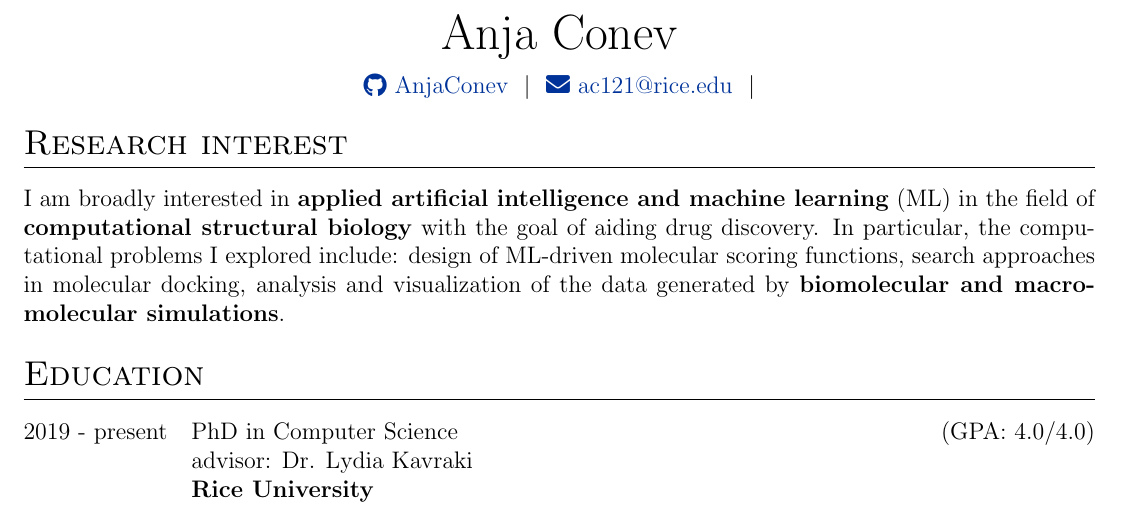
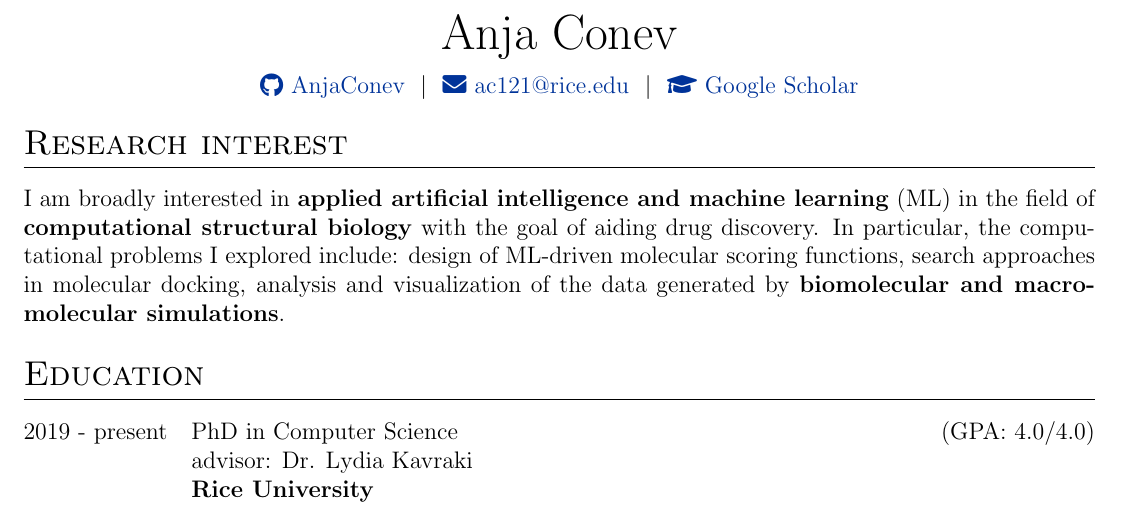
Before and after one commit to AnjaConev/CV, a LaTeX CV (cv.tex): part of page 1 of 4, cut so that both start at the same text. Compiled offline with pdfLaTeX.

Commit message:
Update cv.tex

```diff
--- a/cv.tex
+++ b/cv.tex
@@ -121,6 +121,7 @@
 %\href{https://linkedin.com/in/username}{\raisebox{-0.05\height}\faLinkedin\ username} \ $|$ \
 %\href{https://mysite.com}{\raisebox{-0.05\height}\faGlobe \ mysite.com} \ $|$ \
 \href{mailto:ac121@rice.edu}{\raisebox{-0.05\height}\faEnvelope \ ac121@rice.edu} \ $|$ \
+\href{https://github.com/AnjaConev}{\raisebox{-0.05\height}\faGraduationCap\ Google Scholar}
 %\href{tel:+000000000000}{\raisebox{-0.05\height}\faMobile \ +00.00.000.000} \\
 \end{tabularx}
 
```
